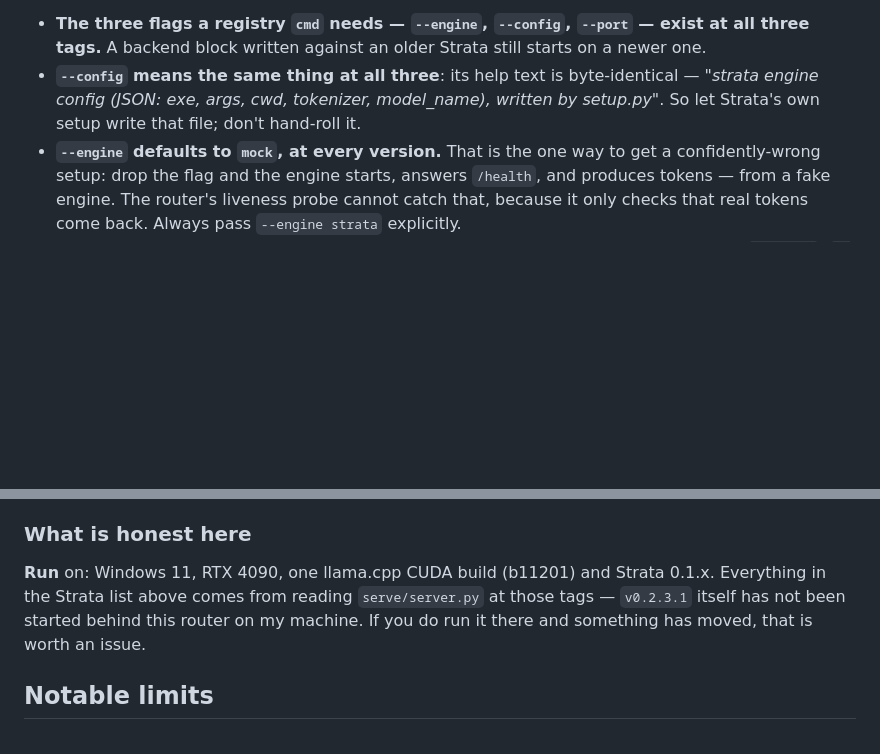
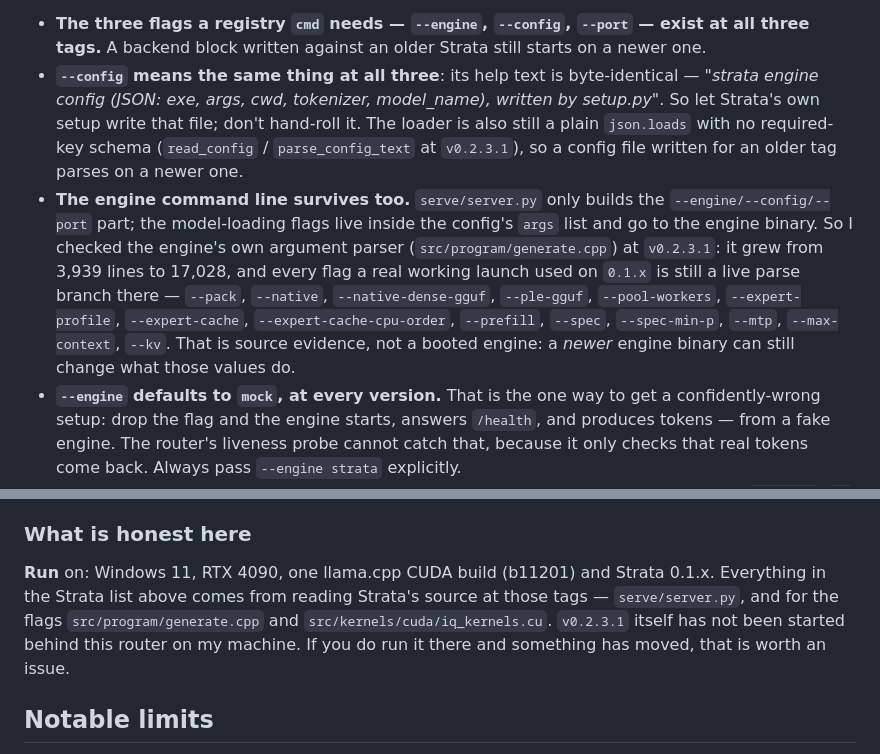
Before and after one commit to devplex69/local-llm-router, a Markdown page: README.md, 2 parts joined by grey strips. Rendered like a GitHub page; blank space fills up the shorter version.

Commit message:
Check the engine's own flag parser, not just the server's
A registry cmd only reaches serve/server.py; the model-loading flags live in
the config's args list and go to the engine binary. Verifying the server flags
alone left the half that actually loads the model unchecked, so confirm at
v0.2.3.1 that generate.cpp still parses every flag a working 0.1.x launch used,
and name the source files the compatibility claims came from.

```diff
--- a/README.md
+++ b/README.md
@@ -197,6 +197,15 @@ lines), `v0.1.45` (430,671 / 7,159) and `v0.2.3.1` (520,530 / 8,607) — and com
   block written against an older Strata still starts on a newer one.
 - **`--config` means the same thing at all three**: its help text is byte-identical — *"strata engine config (JSON: exe,
   args, cwd, tokenizer, model_name), written by setup.py"*. So let Strata's own setup write that file; don't hand-roll it.
+  The loader is also still a plain `json.loads` with no required-key schema (`read_config` / `parse_config_text` at
+  `v0.2.3.1`), so a config file written for an older tag parses on a newer one.
+- **The engine command line survives too.** `serve/server.py` only builds the `--engine/--config/--port` part; the
+  model-loading flags live inside the config's `args` list and go to the engine binary. So I checked the engine's own
+  argument parser (`src/program/generate.cpp`) at `v0.2.3.1`: it grew from 3,939 lines to 17,028, and every flag a real
+  working launch used on `0.1.x` is still a live parse branch there — `--pack`, `--native`, `--native-dense-gguf`,
+  `--ple-gguf`, `--pool-workers`, `--expert-profile`, `--expert-cache`, `--expert-cache-cpu-order`, `--prefill`,
+  `--spec`, `--spec-min-p`, `--mtp`, `--max-context`, `--kv`. That is source evidence, not a booted engine: a *newer*
+  engine binary can still change what those values do.
 - **`--engine` defaults to `mock`, at every version.** That is the one way to get a confidently-wrong setup: drop the
   flag and the engine starts, answers `/health`, and produces tokens — from a fake engine. The router's liveness probe
   cannot catch that, because it only checks that real tokens come back. Always pass `--engine strata` explicitly.
@@ -225,8 +234,9 @@ and the router handles the swapping exactly the same; the only loss is sharing o
 ### What is honest here
 
 **Run** on: Windows 11, RTX 4090, one llama.cpp CUDA build (b11201) and Strata 0.1.x. Everything in the Strata list
-above comes from reading `serve/server.py` at those tags — `v0.2.3.1` itself has not been started behind this router on
-my machine. If you do run it there and something has moved, that is worth an issue.
+above comes from reading Strata's source at those tags — `serve/server.py`, and for the flags `src/program/generate.cpp`
+and `src/kernels/cuda/iq_kernels.cu`. `v0.2.3.1` itself has not been started behind this router on my machine. If you do
+run it there and something has moved, that is worth an issue.
 
 
 ## Notable limits
```
